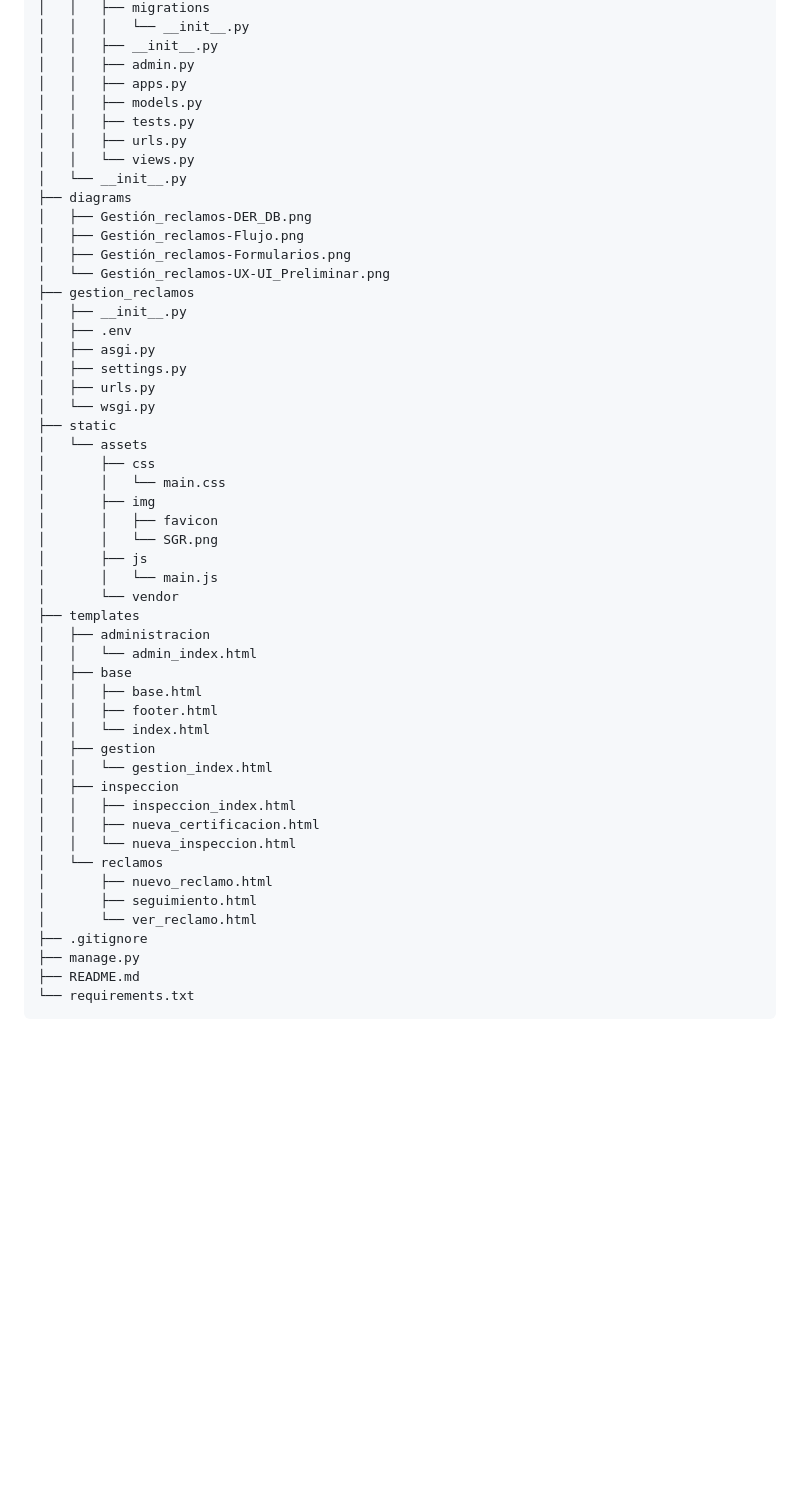
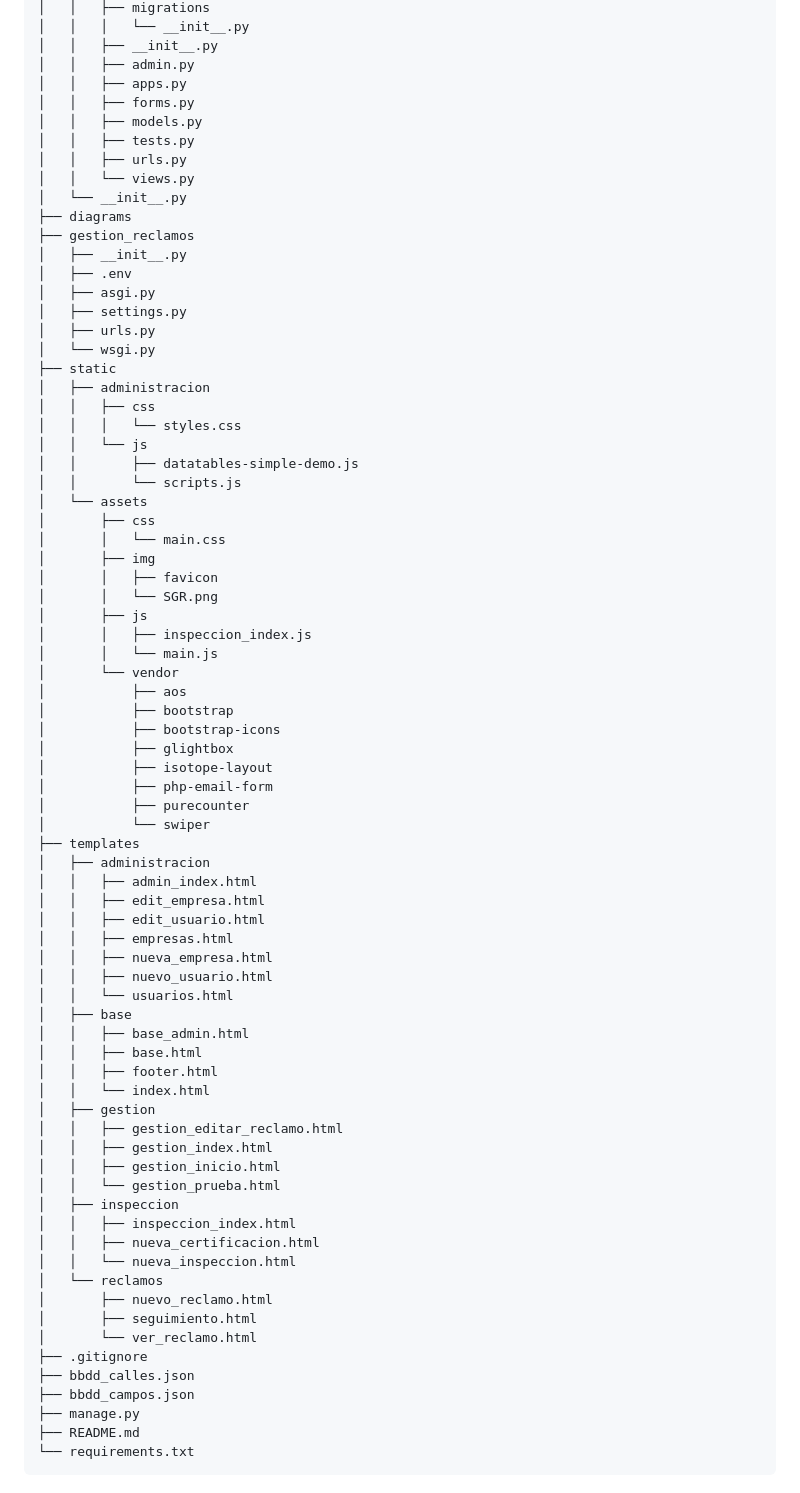
Before and after one commit to Sergio395/gestion_reclamos, a Markdown page: README.md, the part around one of its changes. GitHub-like rendering; blank space fills up the shorter version.

```diff
--- a/README.md
+++ b/README.md
@@ -114,16 +117,13 @@ gestion_reclamos
 │   │   ├── __init__.py
 │   │   ├── admin.py
 │   │   ├── apps.py
+│   │   ├── forms.py
 │   │   ├── models.py
 │   │   ├── tests.py
 │   │   ├── urls.py
 │   │   └── views.py
 │   └── __init__.py
 ├── diagrams
-│   ├── Gestión_reclamos-DER_DB.png
-│   ├── Gestión_reclamos-Flujo.png
-│   ├── Gestión_reclamos-Formularios.png
-│   └── Gestión_reclamos-UX-UI_Preliminar.png
 ├── gestion_reclamos
 │   ├── __init__.py
 │   ├── .env
@@ -132,6 +132,12 @@ gestion_reclamos
 │   ├── urls.py
 │   └── wsgi.py
 ├── static
+│   ├── administracion
+│   │   ├── css
+│   │   │   └── styles.css
+│   │   └── js
+│   │       ├── datatables-simple-demo.js
+│   │       └── scripts.js
 │   └── assets
 │       ├── css
 │       │   └── main.css
@@ -139,17 +145,36 @@ gestion_reclamos
 │       │   ├── favicon
 │       │   └── SGR.png
 │       ├── js
+│       │   ├── inspeccion_index.js
 │       │   └── main.js
 │       └── vendor
+│           ├── aos
+│           ├── bootstrap
+│           ├── bootstrap-icons
+│           ├── glightbox
+│           ├── isotope-layout
+│           ├── php-email-form
+│           ├── purecounter
+│           └── swiper
 ├── templates
 │   ├── administracion
-│   │   └── admin_index.html
+│   │   ├── admin_index.html
+│   │   ├── edit_empresa.html
+│   │   ├── edit_usuario.html
+│   │   ├── empresas.html
+│   │   ├── nueva_empresa.html
+│   │   ├── nuevo_usuario.html
+│   │   └── usuarios.html
 │   ├── base
+│   │   ├── base_admin.html
 │   │   ├── base.html
 │   │   ├── footer.html
 │   │   └── index.html
 │   ├── gestion
-│   │   └── gestion_index.html
+│   │   ├── gestion_editar_reclamo.html
+│   │   ├── gestion_index.html
+│   │   ├── gestion_inicio.html
+│   │   └── gestion_prueba.html
 │   ├── inspeccion
 │   │   ├── inspeccion_index.html
 │   │   ├── nueva_certificacion.html
@@ -159,6 +184,8 @@ gestion_reclamos
 │       ├── seguimiento.html
 │       └── ver_reclamo.html
 ├── .gitignore
+├── bbdd_calles.json
+├── bbdd_campos.json
 ├── manage.py
 ├── README.md
 └── requirements.txt
```
Also changed, not shown: other parts of README.md (+37 -23 lines).
